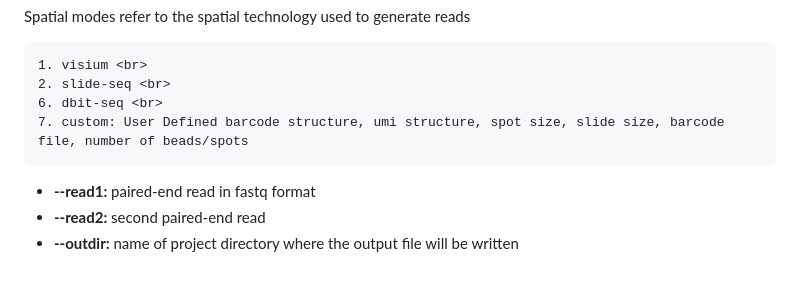
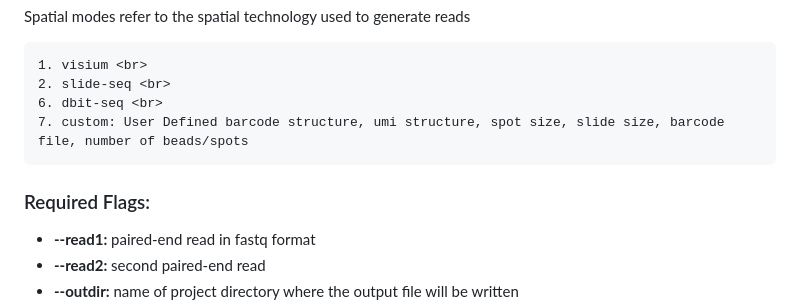
Before and after one commit to istrope/Xenomake, a Markdown page: README.md, the part around the change. GitHub-like rendering; blank space fills up the shorter version.

```diff
--- a/README.md
+++ b/README.md
@@ -173,6 +173,7 @@ This is a **REQUIRED** step to initialize your implementation of the xenomake pi
 </p>
 
 <a name="sec3.2.2"></a>
+### Required Flags:
 - **--read1:** paired-end read in fastq format <br>
 - **--read2:** second paired-end read <br>
 - **--outdir:** name of project directory where the output file will be written <br>
```
